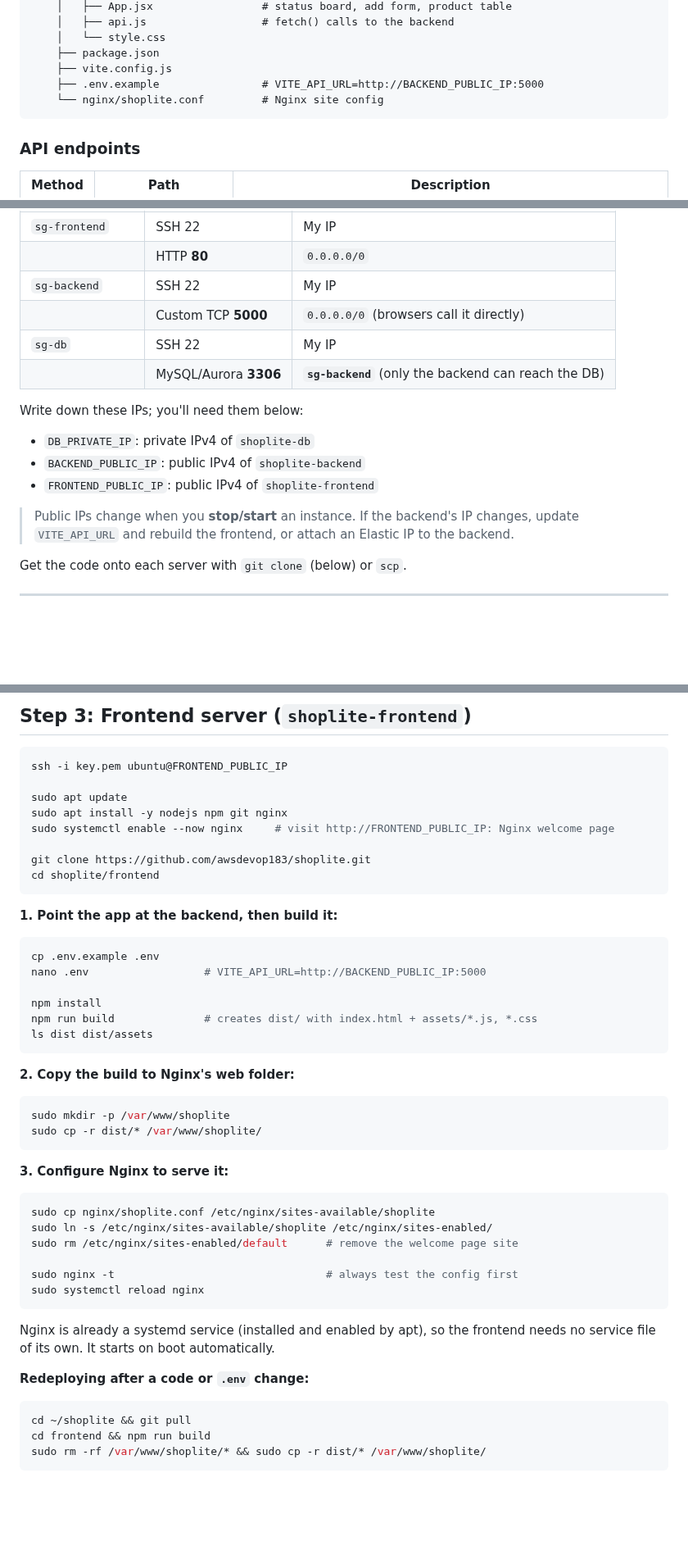
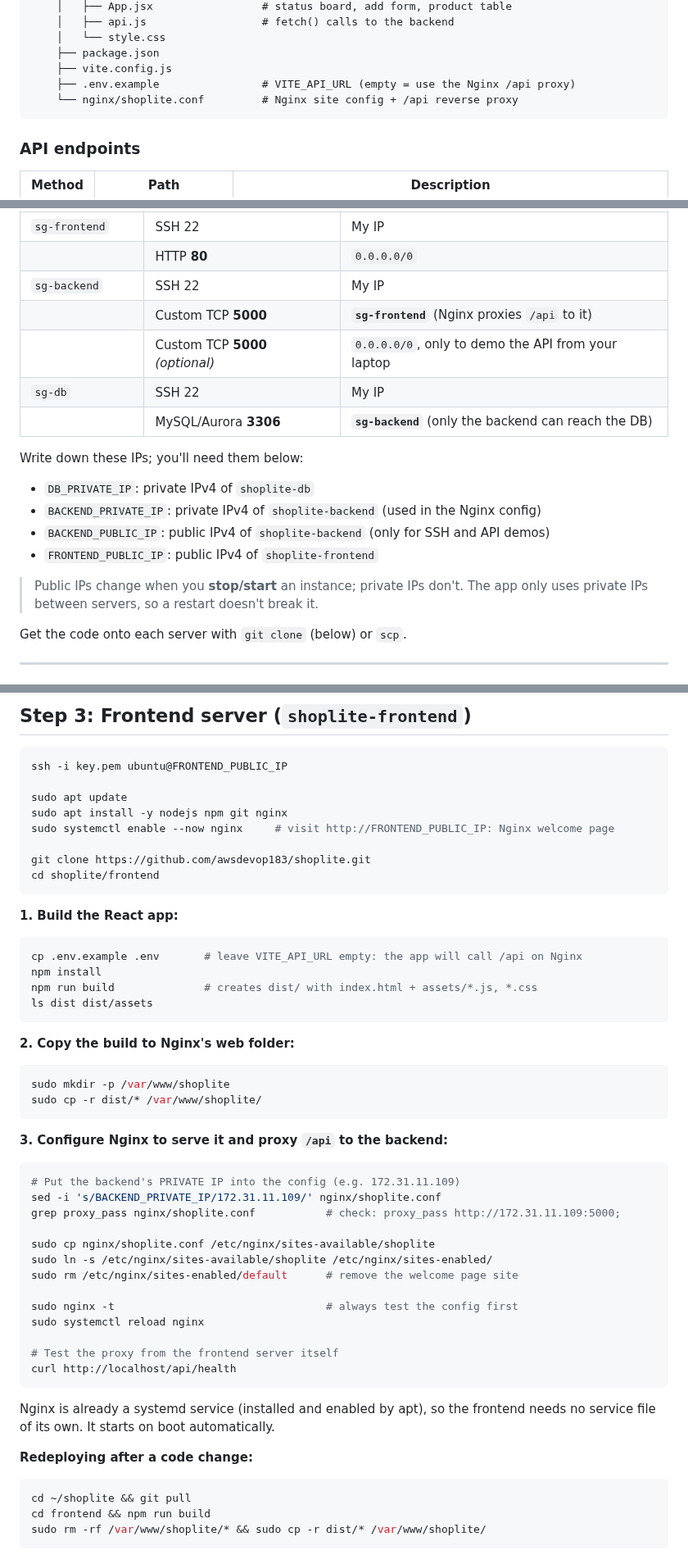
Before and after one commit to awsdevop183/shoplite, a Markdown page: README.md, 3 parts joined by grey strips. Shown at 82% size. Rendered like a GitHub page; blank space fills up the shorter version.

````diff
--- a/README.md
+++ b/README.md
@@ -74,8 +82,8 @@ shoplite/
     │   └── style.css
     ├── package.json
     ├── vite.config.js
-    ├── .env.example                # VITE_API_URL=http://BACKEND_PUBLIC_IP:5000
-    └── nginx/shoplite.conf         # Nginx site config
+    ├── .env.example                # VITE_API_URL (empty = use the Nginx /api proxy)
+    └── nginx/shoplite.conf         # Nginx site config + /api reverse proxy
 ```
 
 ### API endpoints
@@ -117,19 +125,20 @@ security group** (not an IP) is a good concept to teach.
 | `sg-frontend` | SSH 22 | My IP |
 |  | HTTP **80** | `0.0.0.0/0` |
 | `sg-backend` | SSH 22 | My IP |
-|  | Custom TCP **5000** | `0.0.0.0/0` (browsers call it directly) |
+|  | Custom TCP **5000** | **`sg-frontend`** (Nginx proxies `/api` to it) |
+|  | Custom TCP **5000** *(optional)* | `0.0.0.0/0`, only to demo the API from your laptop |
 | `sg-db` | SSH 22 | My IP |
 |  | MySQL/Aurora **3306** | **`sg-backend`** (only the backend can reach the DB) |
 
 Write down these IPs; you'll need them below:
 
 - `DB_PRIVATE_IP`: private IPv4 of `shoplite-db`
-- `BACKEND_PUBLIC_IP`: public IPv4 of `shoplite-backend`
+- `BACKEND_PRIVATE_IP`: private IPv4 of `shoplite-backend` (used in the Nginx config)
+- `BACKEND_PUBLIC_IP`: public IPv4 of `shoplite-backend` (only for SSH and API demos)
 - `FRONTEND_PUBLIC_IP`: public IPv4 of `shoplite-frontend`
 
-> Public IPs change when you **stop/start** an instance. If the backend's IP
-> changes, update `VITE_API_URL` and rebuild the frontend, or attach an Elastic IP
-> to the backend.
+> Public IPs change when you **stop/start** an instance; private IPs don't. The
+> app only uses private IPs between servers, so a restart doesn't break it.
 
 Get the code onto each server with `git clone` (below) or `scp`.
 
@@ -237,12 +247,10 @@ git clone https://github.com/awsdevop183/shoplite.git
 cd shoplite/frontend
 ```
 
-**1. Point the app at the backend, then build it:**
+**1. Build the React app:**
 
 ```bash
-cp .env.example .env
-nano .env                  # VITE_API_URL=http://BACKEND_PUBLIC_IP:5000
-
+cp .env.example .env       # leave VITE_API_URL empty: the app will call /api on Nginx
 npm install
 npm run build              # creates dist/ with index.html + assets/*.js, *.css
 ls dist dist/assets
@@ -255,21 +263,28 @@ sudo mkdir -p /var/www/shoplite
 sudo cp -r dist/* /var/www/shoplite/
 ```
 
-**3. Configure Nginx to serve it:**
+**3. Configure Nginx to serve it and proxy `/api` to the backend:**
 
 ```bash
+# Put the backend's PRIVATE IP into the config (e.g. 172.31.11.109)
+sed -i 's/BACKEND_PRIVATE_IP/172.31.11.109/' nginx/shoplite.conf
+grep proxy_pass nginx/shoplite.conf           # check: proxy_pass http://172.31.11.109:5000;
+
 sudo cp nginx/shoplite.conf /etc/nginx/sites-available/shoplite
 sudo ln -s /etc/nginx/sites-available/shoplite /etc/nginx/sites-enabled/
 sudo rm /etc/nginx/sites-enabled/default      # remove the welcome page site
 
 sudo nginx -t                                 # always test the config first
 sudo systemctl reload nginx
+
+# Test the proxy from the frontend server itself
+curl http://localhost/api/health
 ```
 
 Nginx is already a systemd service (installed and enabled by apt), so the
 frontend needs no service file of its own. It starts on boot automatically.
 
-**Redeploying after a code or `.env` change:**
+**Redeploying after a code change:**
 
 ```bash
 cd ~/shoplite && git pull
````
Also changed, not shown: other parts of README.md (+41 -30 lines), docs/screenshot.png, 5 other files.
